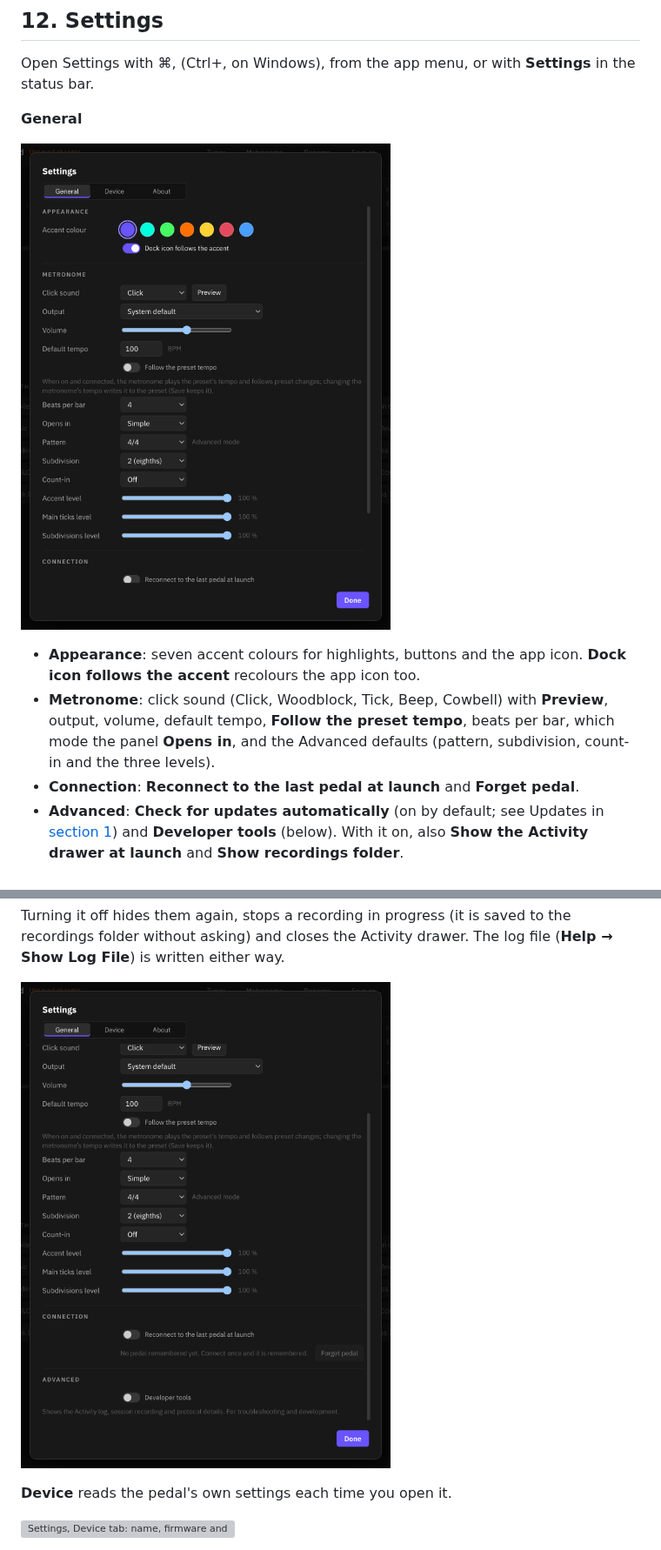
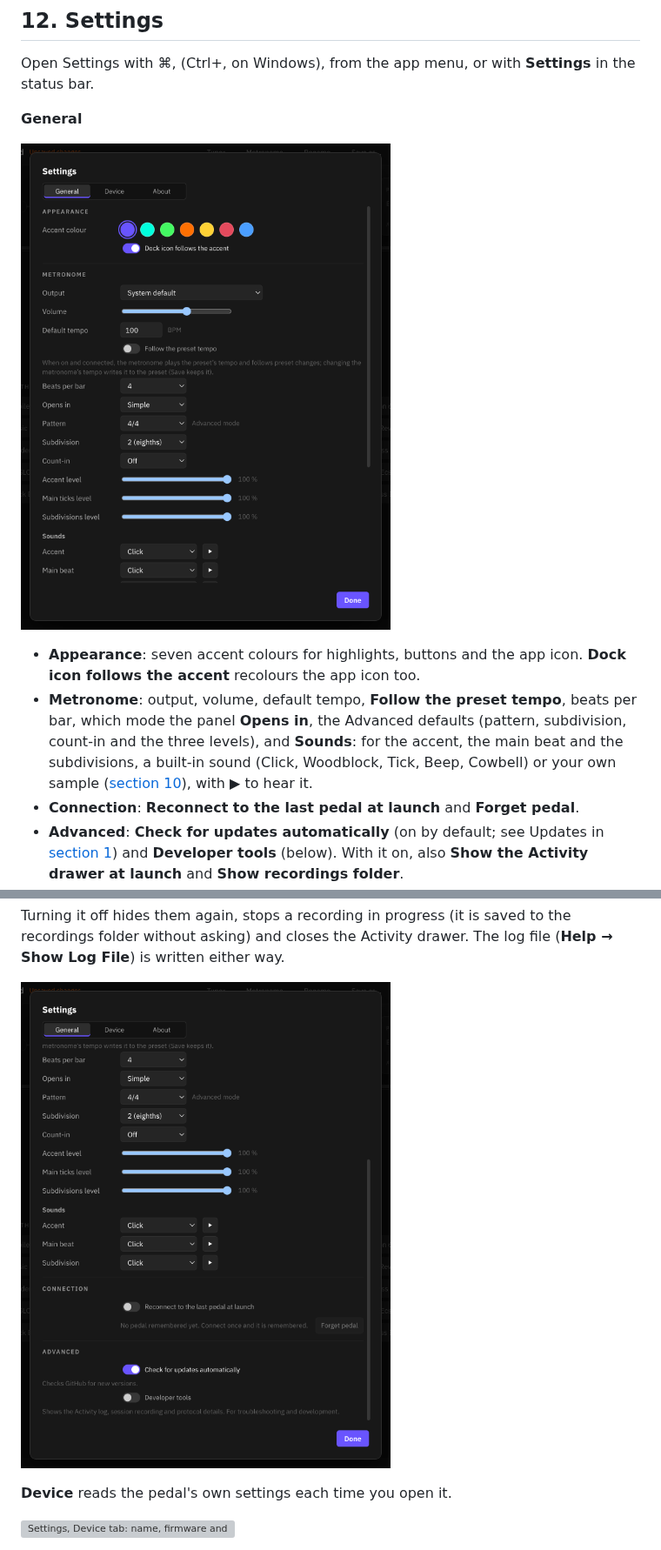
Before and after one commit to AJs-Creations/nano-cortex-editor, a Markdown page: docs/MANUAL.md, 2 parts joined by grey strips. Shown at 87% size. GitHub-like rendering; pictures changed too: docs/images/settings-advanced.png, docs/images/settings-general.png; grey boxes are pictures that could not be loaded.

```diff
--- a/docs/MANUAL.md
+++ b/docs/MANUAL.md
@@ -423,9 +427,10 @@ Open Settings with ⌘, (Ctrl+, on Windows), from the app menu, or with **Settin
 
 - **Appearance**: seven accent colours for highlights, buttons and the app icon. **Dock icon follows the accent**
   recolours the app icon too.
-- **Metronome**: click sound (Click, Woodblock, Tick, Beep, Cowbell) with **Preview**, output, volume, default tempo,
-  **Follow the preset tempo**, beats per bar, which mode the panel **Opens in**, and the Advanced defaults (pattern,
-  subdivision, count-in and the three levels).
+- **Metronome**: output, volume, default tempo, **Follow the preset tempo**, beats per bar, which mode the panel
+  **Opens in**, the Advanced defaults (pattern, subdivision, count-in and the three levels), and **Sounds**: for the
+  accent, the main beat and the subdivisions, a built-in sound (Click, Woodblock, Tick, Beep, Cowbell) or your own
+  sample ([section 10](#10-metronome)), with ▶ to hear it.
 - **Connection**: **Reconnect to the last pedal at launch** and **Forget pedal**.
 - **Advanced**: **Check for updates automatically** (on by default; see Updates in
   [section 1](#1-install-and-first-launch)) and **Developer tools** (below). With it on, also **Show the Activity drawer at launch** and **Show
```
Also changed, not shown: other parts of docs/MANUAL.md (+4 -0 lines), CHANGELOG.md (+1 -0 lines), CLAUDE.md (+1 -0 lines), 1 other file.
